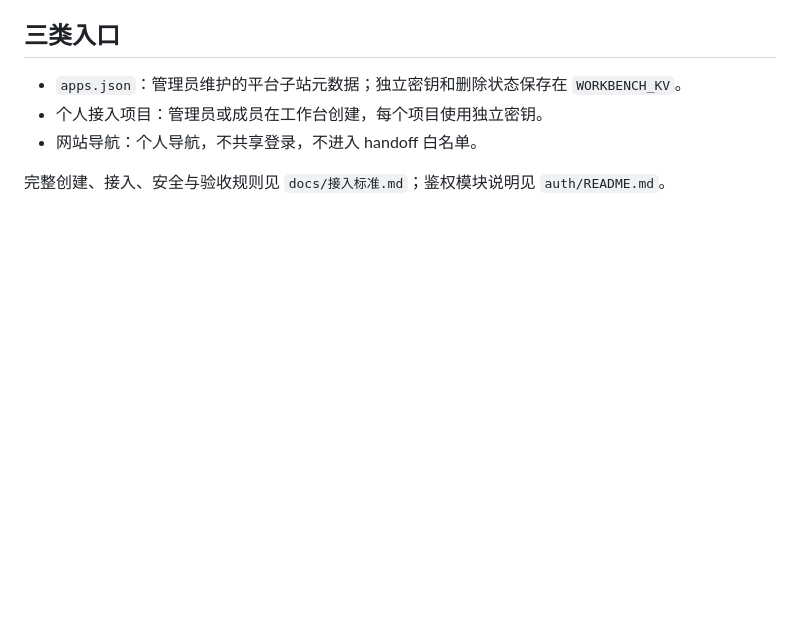
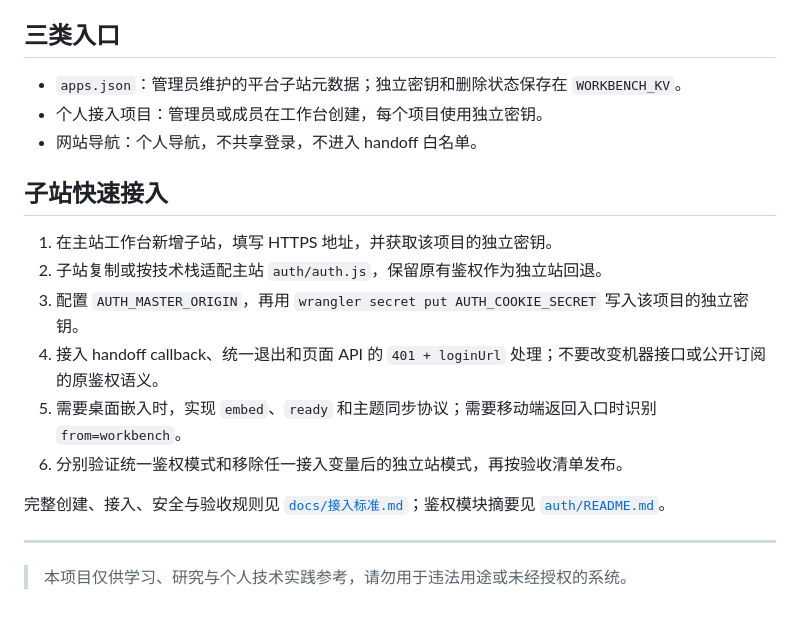
Before and after one commit to Ca1pher/Calpher-Workbench, a Markdown page: README.md, the part around the change printed below. Rendered like a GitHub page; blank space fills up the shorter version.

```diff
--- a/README.md
+++ b/README.md
@@ -16,4 +26,17 @@ Cloudflare Worker 个人工作台，支持管理员、普通成员、跨域统
 - 个人接入项目：管理员或成员在工作台创建，每个项目使用独立密钥。
 - 网站导航：个人导航，不共享登录，不进入 handoff 白名单。
 
-完整创建、接入、安全与验收规则见 `docs/接入标准.md`；鉴权模块说明见 `auth/README.md`。
+## 子站快速接入
+
+1. 在主站工作台新增子站，填写 HTTPS 地址，并获取该项目的独立密钥。
+2. 子站复制或按技术栈适配主站 `auth/auth.js`，保留原有鉴权作为独立站回退。
+3. 配置 `AUTH_MASTER_ORIGIN`，再用 `wrangler secret put AUTH_COOKIE_SECRET` 写入该项目的独立密钥。
+4. 接入 handoff callback、统一退出和页面 API 的 `401 + loginUrl` 处理；不要改变机器接口或公开订阅的原鉴权语义。
+5. 需要桌面嵌入时，实现 `embed`、`ready` 和主题同步协议；需要移动端返回入口时识别 `from=workbench`。
+6. 分别验证统一鉴权模式和移除任一接入变量后的独立站模式，再按验收清单发布。
+
+完整创建、接入、安全与验收规则见 [`docs/接入标准.md`](docs/接入标准.md)；鉴权模块摘要见 [`auth/README.md`](auth/README.md)。
+
+---
+
+> 本项目仅供学习、研究与个人技术实践参考，请勿用于违法用途或未经授权的系统。
```
Also changed, not shown: other parts of README.md (+10 -0 lines), auth/README.md (+3 -3 lines), docs/接入标准.md (+6 -5 lines), docs/images/homepage.png (added), docs/images/workbench-example.png (added).
